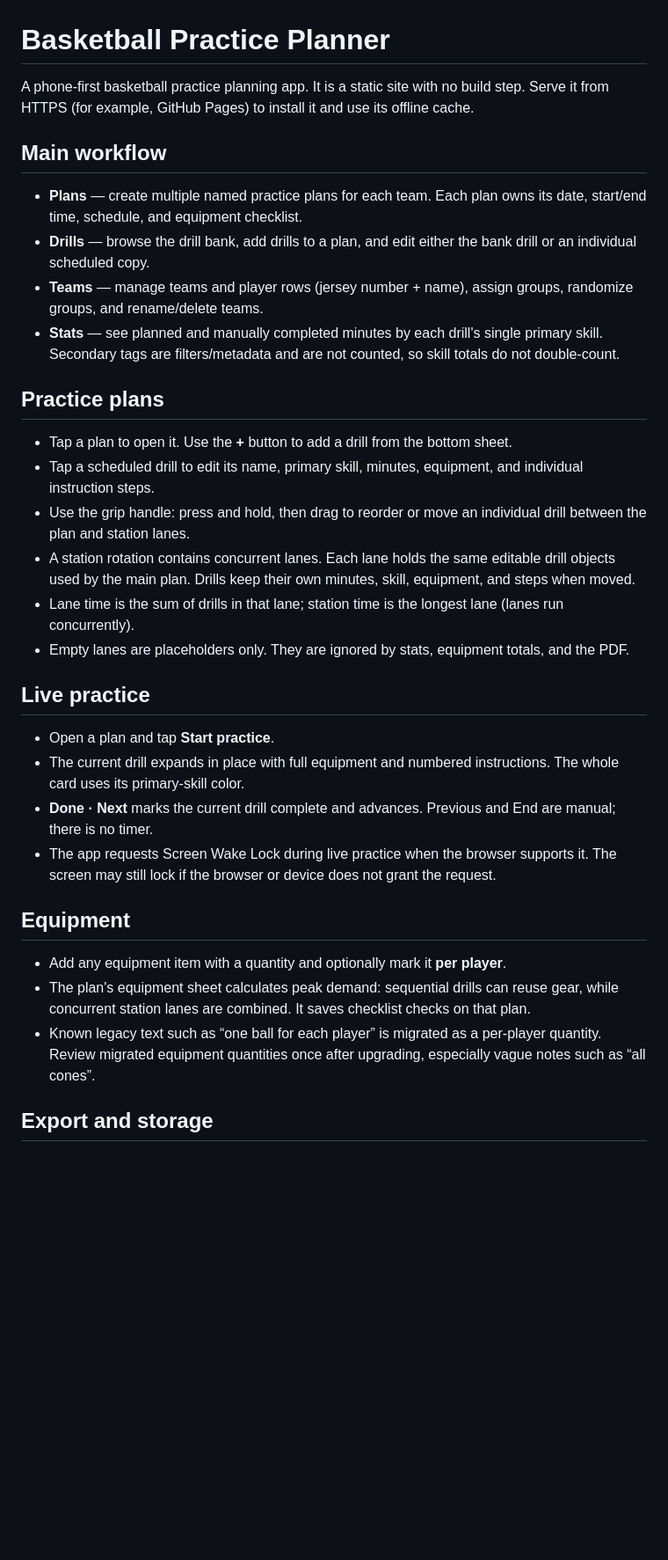
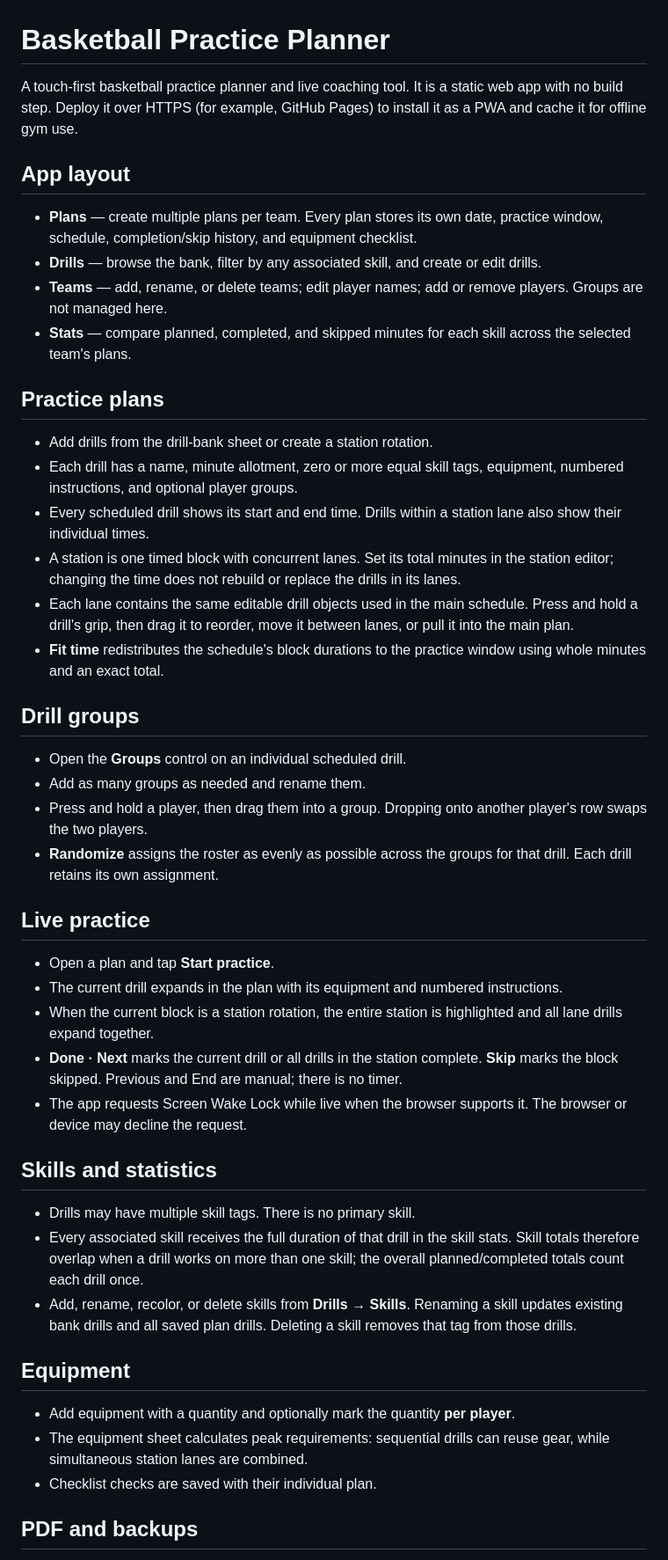
Before and after one commit to mattswymer/basketball-practice-planner, a Markdown page: README.md, the part around one of its changes. Shown at 88% size. Rendered like a GitHub page; blank space fills up the shorter version.

Commit message:
Document equal skills, timed stations, per-drill groups and project structure

```diff
--- a/README.md
+++ b/README.md
@@ -1,35 +1,49 @@
 # Basketball Practice Planner
 
-A phone-first basketball practice planning app. It is a static site with no build step. Serve it from HTTPS (for example, GitHub Pages) to install it and use its offline cache.
+A touch-first basketball practice planner and live coaching tool. It is a static web app with no build step. Deploy it over HTTPS (for example, GitHub Pages) to install it as a PWA and cache it for offline gym use.
 
-## Main workflow
+## App layout
 
-- **Plans** — create multiple named practice plans for each team. Each plan owns its date, start/end time, schedule, and equipment checklist.
-- **Drills** — browse the drill bank, add drills to a plan, and edit either the bank drill or an individual scheduled copy.
-- **Teams** — manage teams and player rows (jersey number + name), assign groups, randomize groups, and rename/delete teams.
-- **Stats** — see planned and manually completed minutes by each drill's single primary skill. Secondary tags are filters/metadata and are not counted, so skill totals do not double-count.
+- **Plans** — create multiple plans per team. Every plan stores its own date, practice window, schedule, completion/skip history, and equipment checklist.
+- **Drills** — browse the bank, filter by any associated skill, and create or edit drills.
+- **Teams** — add, rename, or delete teams; edit player names; add or remove players. Groups are not managed here.
+- **Stats** — compare planned, completed, and skipped minutes for each skill across the selected team's plans.
 
 ## Practice plans
 
-- Tap a plan to open it. Use the **+** button to add a drill from the bottom sheet.
-- Tap a scheduled drill to edit its name, primary skill, minutes, equipment, and individual instruction steps.
-- Use the grip handle: press and hold, then drag to reorder or move an individual drill between the plan and station lanes.
-- A station rotation contains concurrent lanes. Each lane holds the same editable drill objects used by the main plan. Drills keep their own minutes, skill, equipment, and steps when moved.
-- Lane time is the sum of drills in that lane; station time is the longest lane (lanes run concurrently).
-- Empty lanes are placeholders only. They are ignored by stats, equipment totals, and the PDF.
+- Add drills from the drill-bank sheet or create a station rotation.
+- Each drill has a name, minute allotment, zero or more equal skill tags, equipment, numbered instructions, and optional player groups.
+- Every scheduled drill shows its start and end time. Drills within a station lane also show their individual times.
+- A station is one timed block with concurrent lanes. Set its total minutes in the station editor; changing the time does not rebuild or replace the drills in its lanes.
+- Each lane contains the same editable drill objects used in the main schedule. Press and hold a drill's grip, then drag it to reorder, move it between lanes, or pull it into the main plan.
+- **Fit time** redistributes the schedule's block durations to the practice window using whole minutes and an exact total.
+
+## Drill groups
+
+- Open the **Groups** control on an individual scheduled drill.
+- Add as many groups as needed and rename them.
+- Press and hold a player, then drag them into a group. Dropping onto another player's row swaps the two players.
+- **Randomize** assigns the roster as evenly as possible across the groups for that drill. Each drill retains its own assignment.
 
 ## Live practice
 
 - Open a plan and tap **Start practice**.
-- The current drill expands in place with full equipment and numbered instructions. The whole card uses its primary-skill color.
-- **Done · Next** marks the current drill complete and advances. Previous and End are manual; there is no timer.
-- The app requests Screen Wake Lock during live practice when the browser supports it. The screen may still lock if the browser or device does not grant the request.
+- The current drill expands in the plan with its equipment and numbered instructions.
+- When the current block is a station rotation, the entire station is highlighted and all lane drills expand together.
+- **Done · Next** marks the current drill or all drills in the station complete. **Skip** marks the block skipped. Previous and End are manual; there is no timer.
+- The app requests Screen Wake Lock while live when the browser supports it. The browser or device may decline the request.
+
+## Skills and statistics
+
+- Drills may have multiple skill tags. There is no primary skill.
+- Every associated skill receives the full duration of that drill in the skill stats. Skill totals therefore overlap when a drill works on more than one skill; the overall planned/completed totals count each drill once.
+- Add, rename, recolor, or delete skills from **Drills → Skills**. Renaming a skill updates existing bank drills and all saved plan drills. Deleting a skill removes that tag from those drills.
 
 ## Equipment
 
-- Add any equipment item with a quantity and optionally mark it **per player**.
-- The plan's equipment sheet calculates peak demand: sequential drills can reuse gear, while concurrent station lanes are combined. It saves checklist checks on that plan.
-- Known legacy text such as “one ball for each player” is migrated as a per-player quantity. Review migrated equipment quantities once after upgrading, especially vague notes such as “all cones”.
+- Add equipment with a quantity and optionally mark the quantity **per player**.
+- The equipment sheet calculates peak requirements: sequential drills can reuse gear, while simultaneous station lanes are combined.
+- Checklist checks are saved with their individual plan.
 
-## Export and storage
+## PDF and backups
 
```
Also changed, not shown: other parts of README.md (+20 -16 lines).
